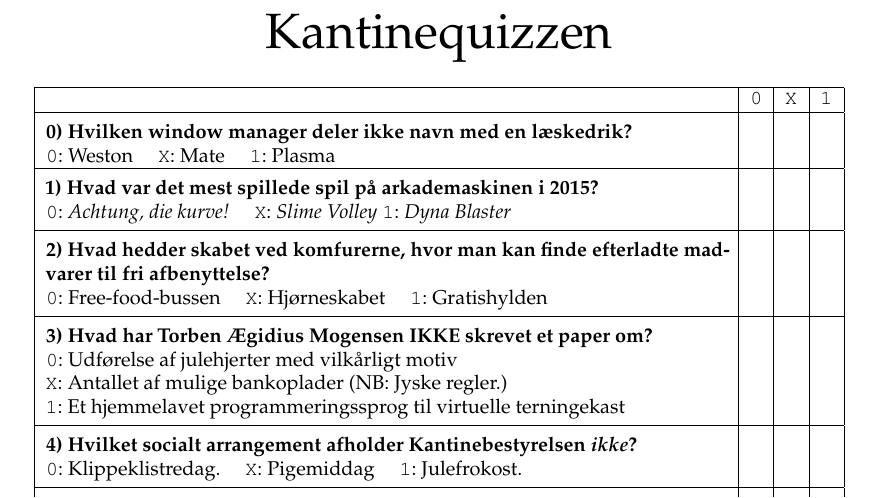
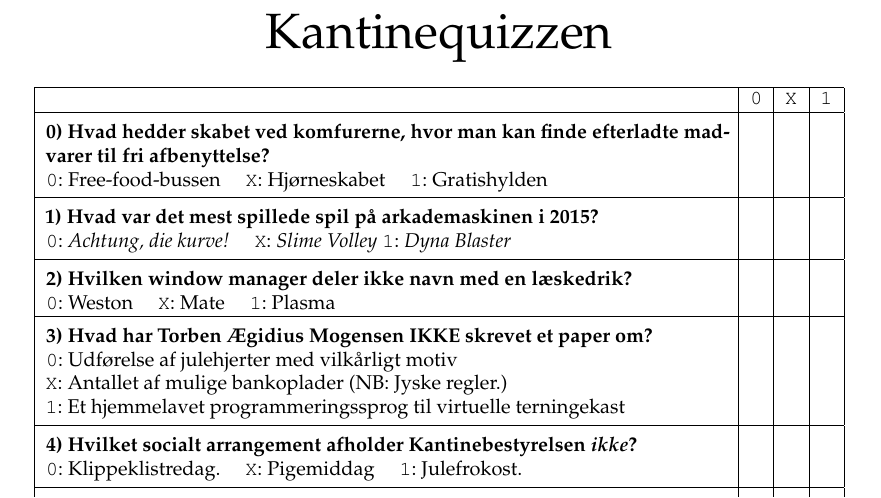
Before and after one commit to kantinen/kantinekvis, a LaTeX document (2016/quiz2016.tex): part of the page, cut so that both start at the same text. Compiled offline with pdfLaTeX.

Commit message:
ændret rækkefølge

```diff
--- a/2016/quiz2016.tex
+++ b/2016/quiz2016.tex
@@ -20,10 +20,11 @@
 & \texttt{0} & \texttt{X} & \texttt{1} \\\hline
 \parbox{12cm}{
   \vspace{0.2cm}
-  \textbf{0) Hvilken window manager deler ikke navn med en læskedrik?} \\
-  \texttt{0}: Weston \quad
-  \texttt{X}: Mate \quad
-  \texttt{1}: Plasma
+  \textbf{0) Hvad hedder skabet ved komfurerne, hvor man kan finde
+  efterladte madvarer til fri afbenyttelse?} \\
+  \texttt{0}: Free-food-bussen \quad
+  \texttt{X}: Hjørneskabet \quad
+  \texttt{1}: Gratishylden
   \vspace{0.1cm}
 } & & & \\\hline
 \parbox{12cm}{
@@ -36,11 +37,10 @@
 } & & & \\\hline
 \parbox{12cm}{
   \vspace{0.2cm}
-  \textbf{2) Hvad hedder skabet ved komfurerne, hvor man kan finde
-  efterladte madvarer til fri afbenyttelse?} \\
-  \texttt{0}: Free-food-bussen \quad
-  \texttt{X}: Hjørneskabet \quad
-  \texttt{1}: Gratishylden
+  \textbf{2) Hvilken window manager deler ikke navn med en læskedrik?} \\
+  \texttt{0}: Weston \quad
+  \texttt{X}: Mate \quad
+  \texttt{1}: Plasma
   \vspace{0.1cm}
 } & & & \\\hline
 \parbox{12cm}{
```
